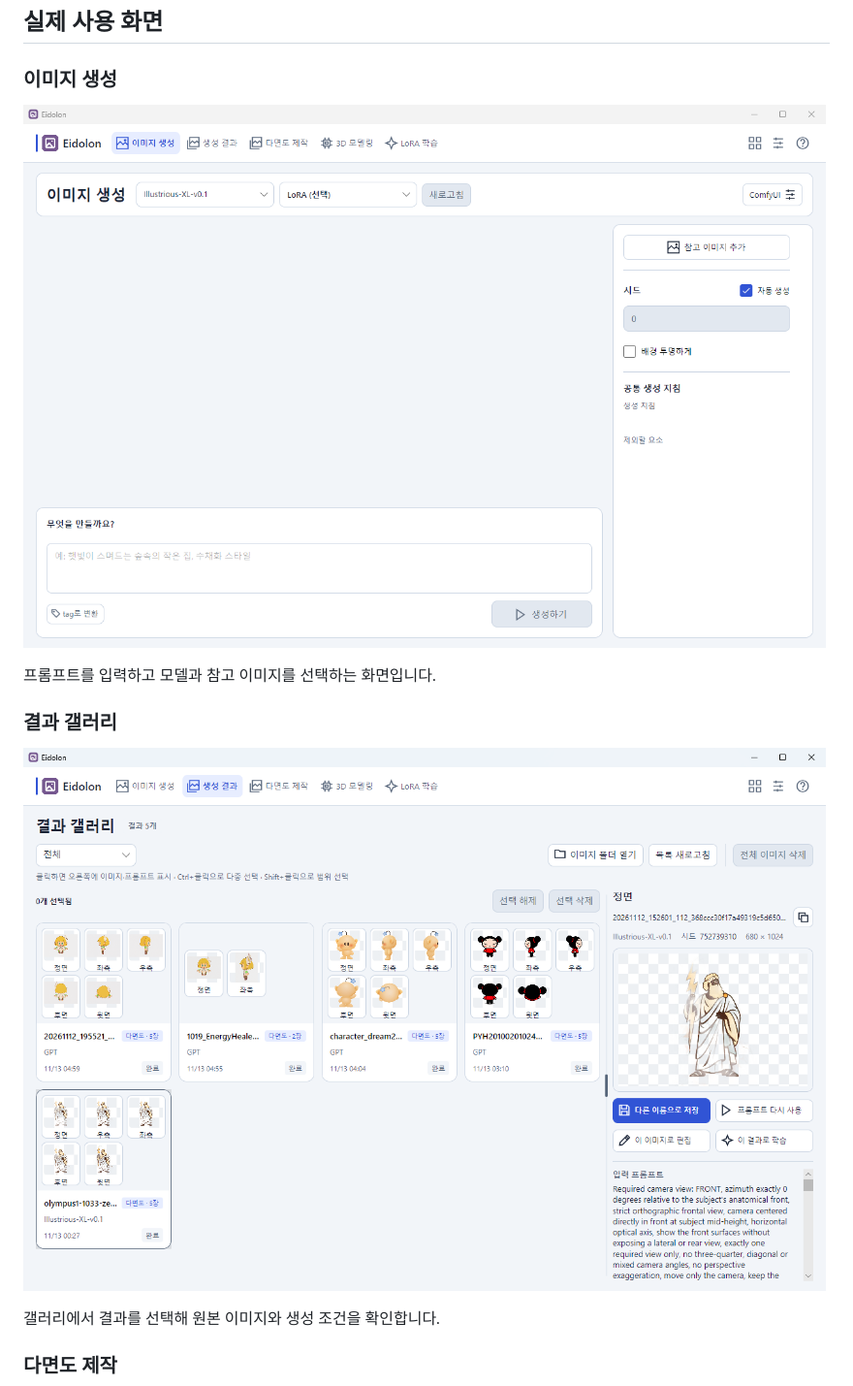
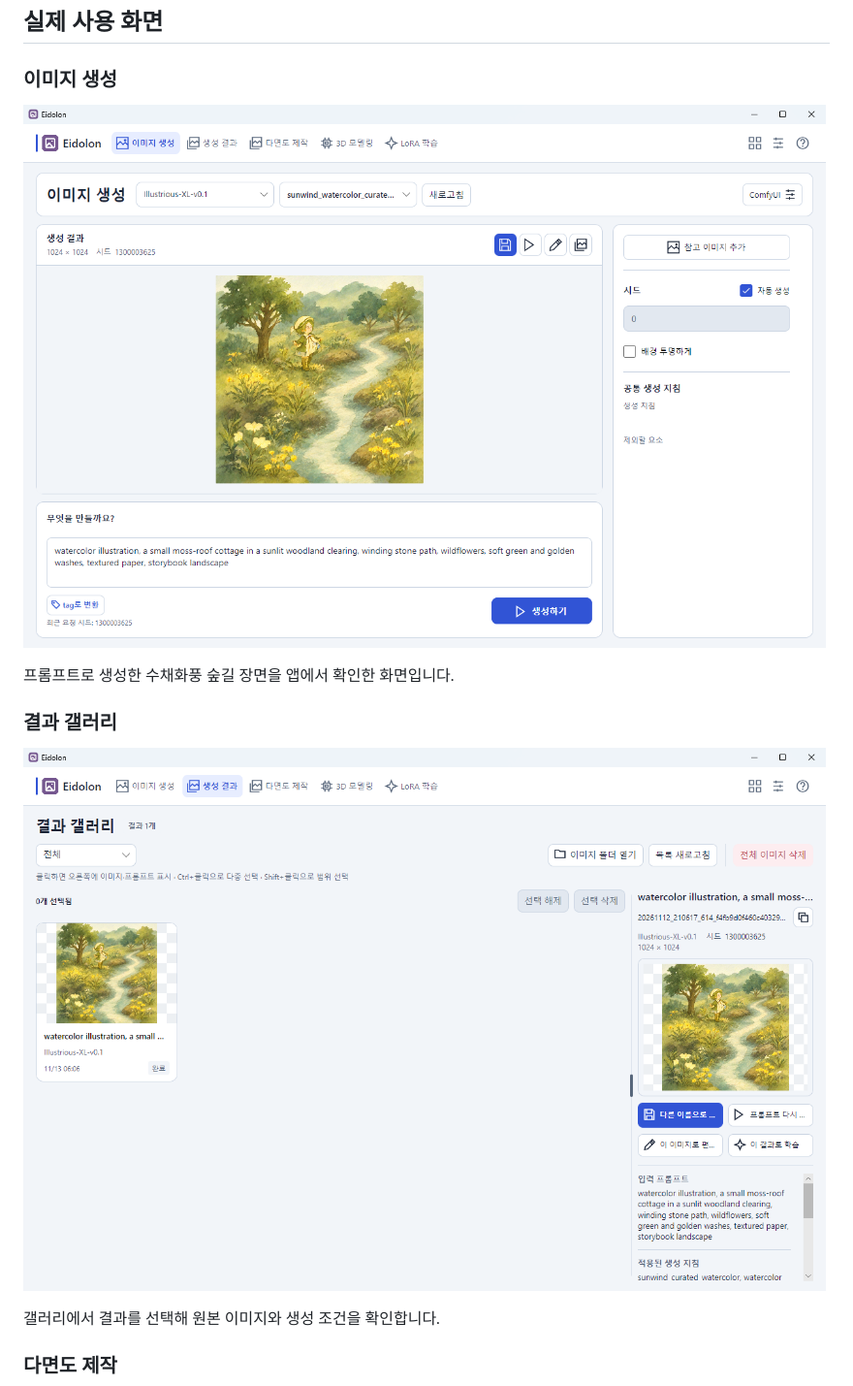
Before and after one commit to EomTaeWook/Eidolon, a Markdown page: README.md, the part around one of its changes. Shown at 97% size. GitHub-like rendering; pictures changed too: Docs/images/readme-generation.png, Docs/images/readme-results.png.

Commit message:
README에 실제 생성과 다면도 결과 화면 반영

```diff
--- a/README.md
+++ b/README.md
@@ -28,5 +28,5 @@ Windows는 단일 `.exe`를 실행하세요. 맥은 ZIP을 풀고 `Eidolon.app`
 
-프롬프트를 입력하고 모델과 참고 이미지를 선택하는 화면입니다.
+프롬프트로 생성한 수채화풍 숲길 장면을 앱에서 확인한 화면입니다.
 
 ### 결과 갤러리
 
```
Also changed, not shown: other parts of README.md (+3 -9 lines), README.en.md (+4 -10 lines), Docs/images/readme-asset-creation.png.
